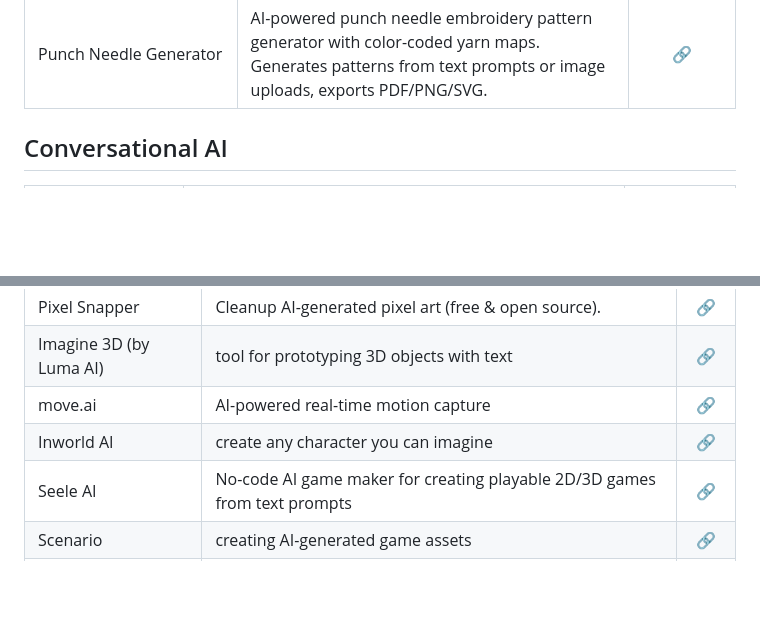
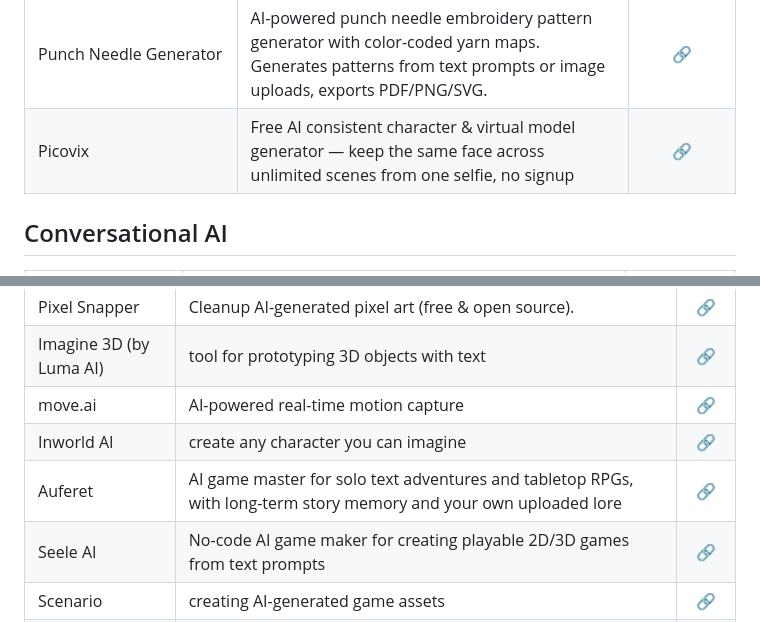
Before and after one commit to mdnaimul22/ai-tools, a Markdown page: .github/tools.md, 2 parts joined by grey strips. Drawn GitHub-style; blank space fills up the shorter version.

Commit message:
sync: auto-update from .tools 2026-07-25 07:56

```diff
--- a/.github/tools.md
+++ b/.github/tools.md
@@ -108,6 +108,7 @@ Curated list of top AI Tools.
 | cv.cm/v | Queue-free Seedance 2.0 AI video and image generation with an open API | [🔗](https://cv.cm/v)|
 | RemoveGlassesGlare | Remove glare and reflections from glasses in photos | [🔗](https:/removeglassesglare.com) |
 | Punch Needle Generator | AI-powered punch needle embroidery pattern generator with color-coded yarn maps. Generates patterns from text prompts or image uploads, exports PDF/PNG/SVG. | [🔗](https://www.punchneedle.co.il/en) |
+| Picovix | Free AI consistent character & virtual model generator — keep the same face across unlimited scenes from one selfie, no signup | [🔗](https://www.picovix.app/) |
 
 ## Conversational AI
 
@@ -349,6 +350,7 @@ Curated list of top AI Tools.
 | Imagine 3D (by Luma AI) | tool for prototyping 3D objects with text | [🔗](https://captures.lumalabs.ai/imagine)|
 | move.ai | AI-powered real-time motion capture | [🔗](https://www.move.ai/)|
 | Inworld AI | create any character you can imagine | [🔗](https://inworld.ai/)|
+| Auferet | AI game master for solo text adventures and tabletop RPGs, with long-term story memory and your own uploaded lore | [🔗](https://auferet.com/)|
 | Seele AI | No-code AI game maker for creating playable 2D/3D games from text prompts | [🔗](https://www.seeles.ai/)|
 | Scenario | creating AI-generated game assets | [🔗](https://www.scenario.gg/)|
 | MeshGPT | AI-Powered 3D Model Generation & Optimization | [🔗](https://meshgpt.io/)|
```
